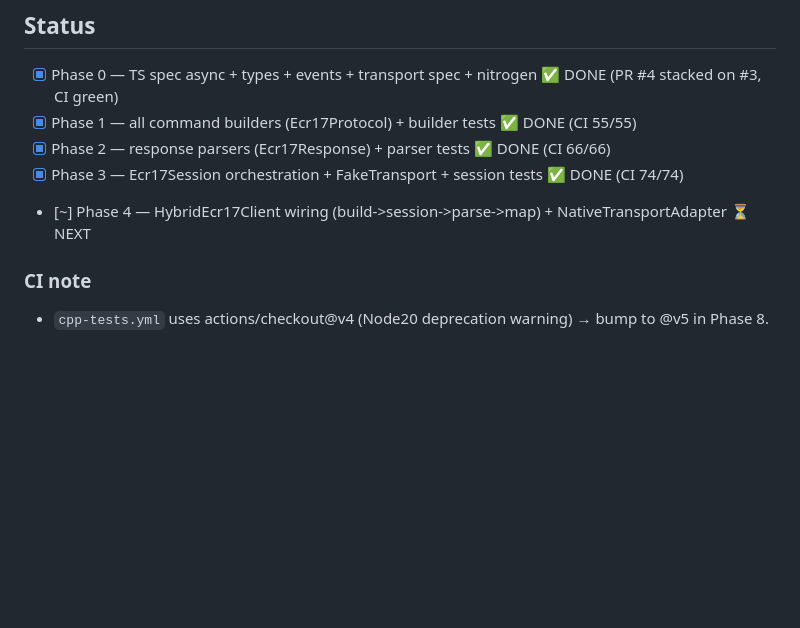
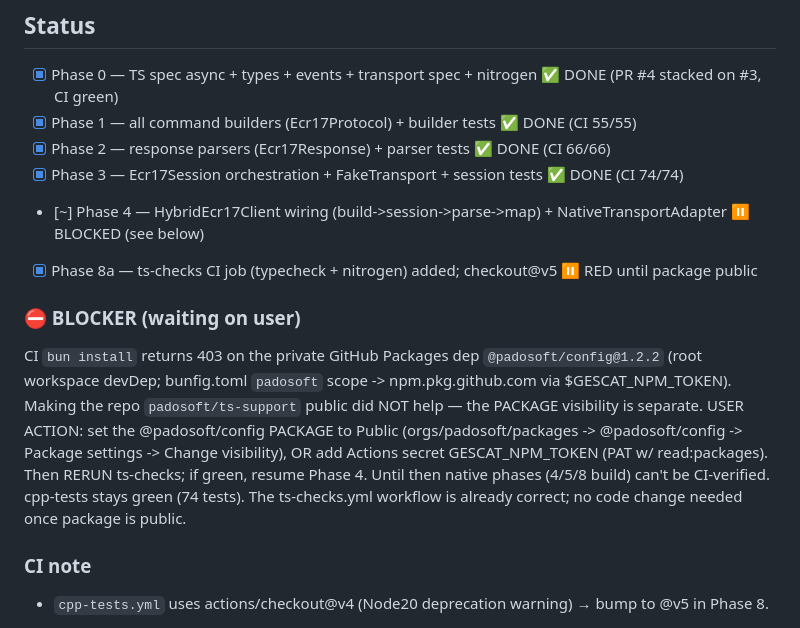
Before and after one commit to padosoft/react-native-ecr17-protocol, a Markdown page: PROGRESS.md, the part around the change. Rendered like a GitHub page; blank space fills up the shorter version.

Commit message:
docs: record @padosoft/config package-visibility CI blocker (waiting on user)
Co-Authored-By: Claude Opus 4.7 (1M context) <noreply@anthropic.com>

```diff
--- a/PROGRESS.md
+++ b/PROGRESS.md
@@ -17,7 +17,18 @@ Target PR: to be opened against `main` once Phase 0 lands (or reuse a draft).
 - [x] Phase 1 — all command builders (Ecr17Protocol) + builder tests  ✅ DONE (CI 55/55)
 - [x] Phase 2 — response parsers (Ecr17Response) + parser tests  ✅ DONE (CI 66/66)
 - [x] Phase 3 — Ecr17Session orchestration + FakeTransport + session tests  ✅ DONE (CI 74/74)
-- [~] Phase 4 — HybridEcr17Client wiring (build->session->parse->map) + NativeTransportAdapter  ⏳ NEXT
+- [~] Phase 4 — HybridEcr17Client wiring (build->session->parse->map) + NativeTransportAdapter  ⏸ BLOCKED (see below)
+- [x] Phase 8a — ts-checks CI job (typecheck + nitrogen) added; checkout@v5  ⏸ RED until package public
+
+### ⛔ BLOCKER (waiting on user)
+CI `bun install` returns 403 on the private GitHub Packages dep `@padosoft/config@1.2.2`
+(root workspace devDep; bunfig.toml `padosoft` scope -> npm.pkg.github.com via $GESCAT_NPM_TOKEN).
+Making the repo `padosoft/ts-support` public did NOT help — the PACKAGE visibility is separate.
+USER ACTION: set the @padosoft/config PACKAGE to Public (orgs/padosoft/packages ->
+@padosoft/config -> Package settings -> Change visibility), OR add Actions secret
+GESCAT_NPM_TOKEN (PAT w/ read:packages). Then RERUN ts-checks; if green, resume Phase 4.
+Until then native phases (4/5/8 build) can't be CI-verified. cpp-tests stays green (74 tests).
+The ts-checks.yml workflow is already correct; no code change needed once package is public.
 
 ### CI note
 - `cpp-tests.yml` uses actions/checkout@v4 (Node20 deprecation warning) → bump to @v5 in Phase 8.
```
